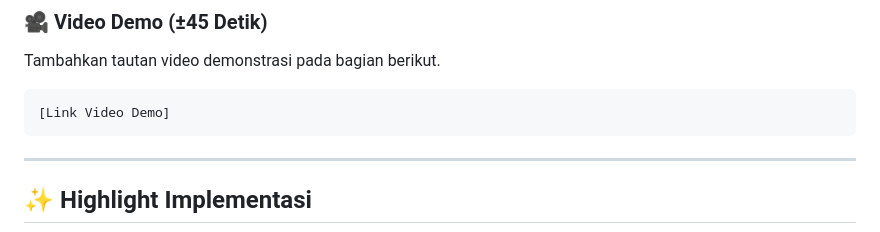
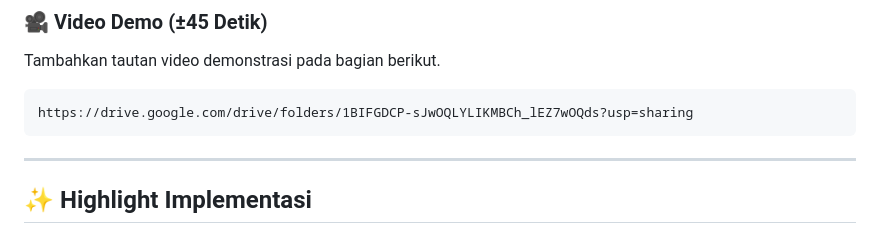
Before and after one commit to forkaton/pemob10_123140020, a Markdown page: README.md, the part around the change. Drawn GitHub-style.

Commit message:
fix: Menambah Link video Demo di README.md

````diff
--- a/README.md
+++ b/README.md
@@ -196,7 +196,7 @@ Tambahkan screenshot halaman berikut pada root repository:
 Tambahkan tautan video demonstrasi pada bagian berikut.
 
 ```text
-[Link Video Demo]
+https://drive.google.com/drive/folders/1BIFGDCP-sJwOQLYLIKMBCh_lEZ7wOQds?usp=sharing
 ```
 
 ---
````
